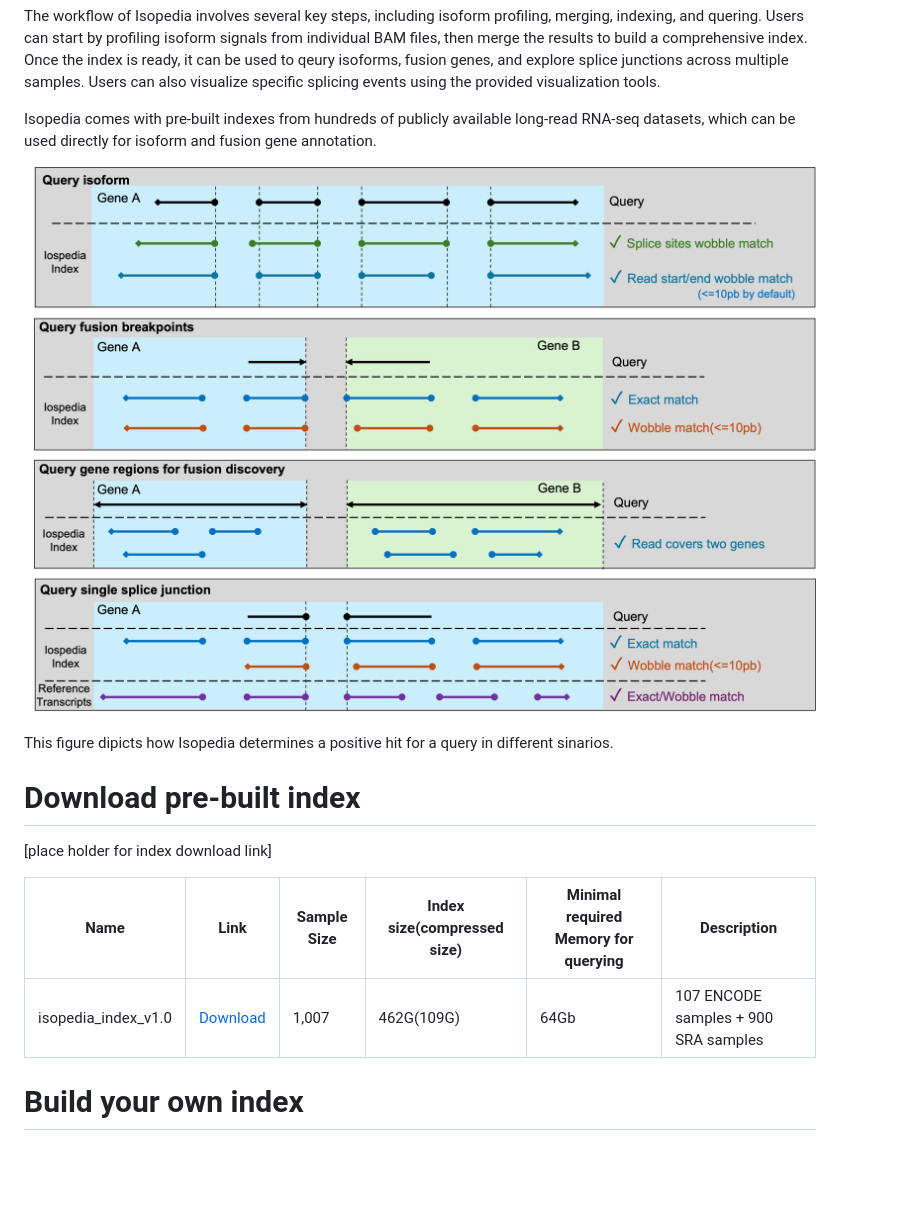
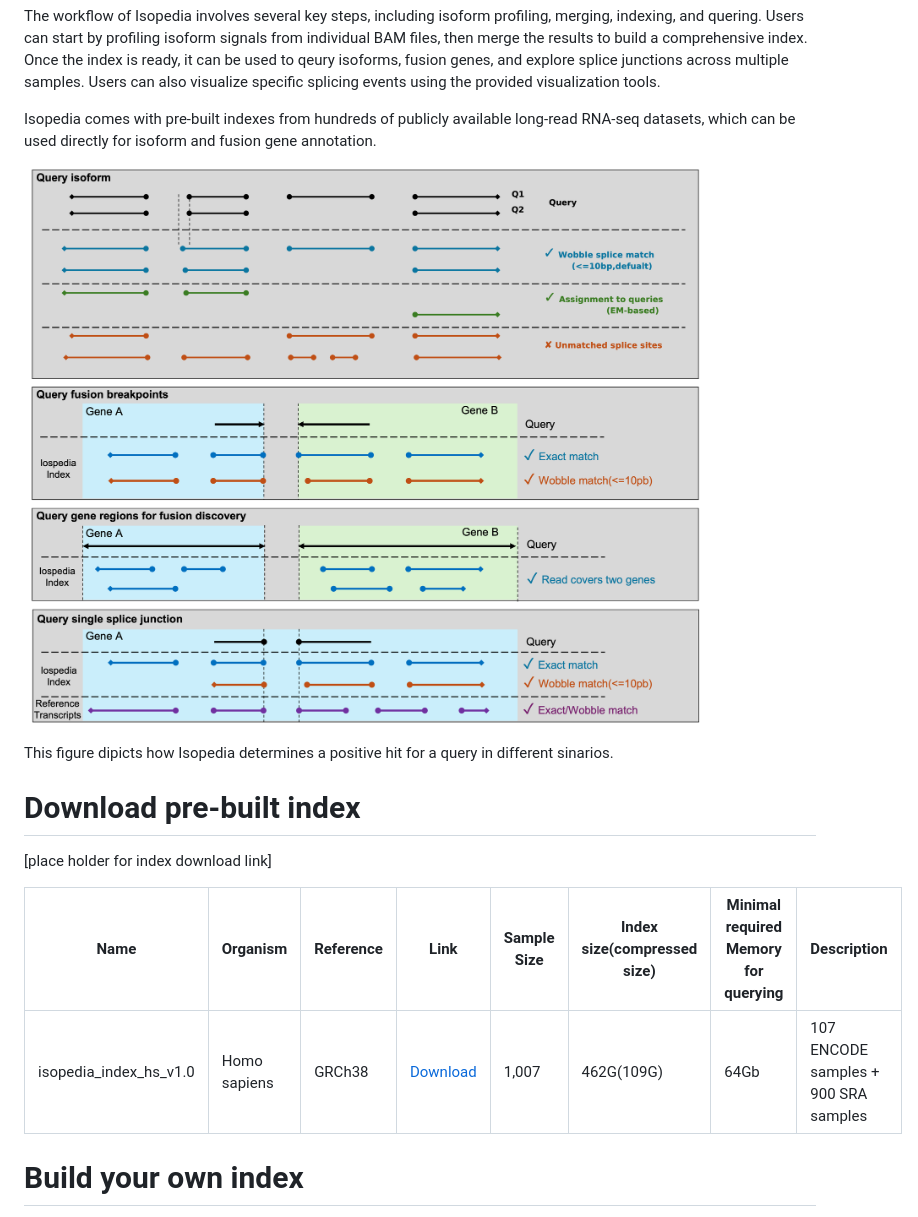
Before and after one commit to zhengxinchang/isopedia, a Markdown page: README.md, the part around the change. GitHub-like rendering; pictures changed too: img/how-it-works2.png; blank space fills up the shorter version.

Commit message:
udpate-readme

```diff
--- a/README.md
+++ b/README.md
@@ -79,9 +79,9 @@ This figure dipicts how Isopedia determines a positive hit for a query in differ
 
 [place holder for index download link]
 
-|Name|Link|Sample Size|Index size(compressed size)|Minimal required Memory for querying | Description |
-|----|----|-----------|-----------|---|---|
-|isopedia_index_v1.0|[Download](#)|1,007|462G(109G)|64Gb|107 ENCODE samples + 900 SRA samples|
+|Name|Organism|Reference|Link|Sample Size|Index size(compressed size)|Minimal required Memory for querying | Description |
+|----|----|-----------|-----|------| -----|-----|-----|
+|isopedia_index_hs_v1.0| Homo sapiens| GRCh38|[Download](#)|1,007|462G(109G)|64Gb|107 ENCODE samples + 900 SRA samples|
 
 
 # Build your own index
```
